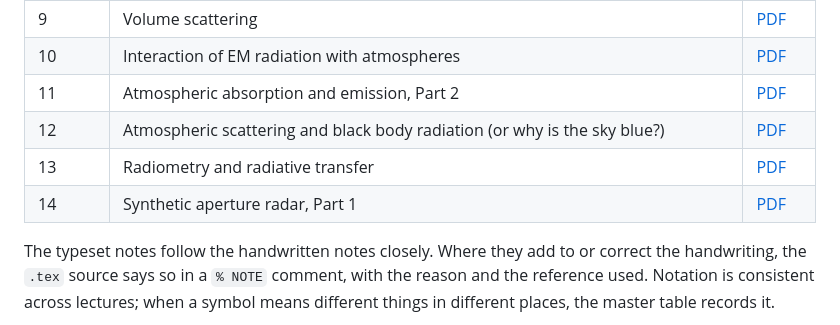
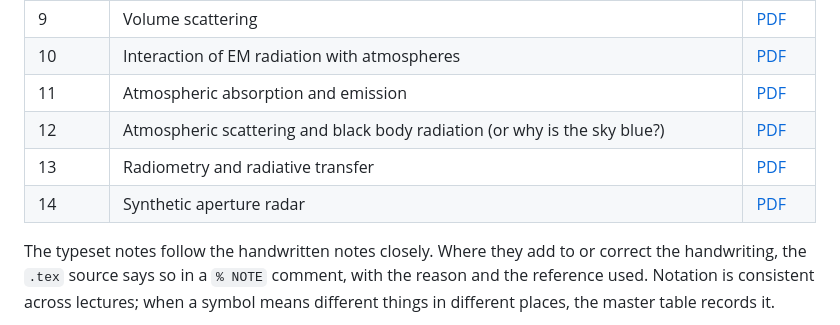
Before and after one commit to bminchew/principles-remote-sensing, a Markdown page: README.md, the part around the change. Rendered like a GitHub page.

Commit message:
README: drop part numbers from Lecture 11 and 14 titles
Co-Authored-By: Claude Opus 5.5 (1M context) <noreply@anthropic.com>

```diff
--- a/README.md
+++ b/README.md
@@ -30,10 +30,10 @@ The course introduces the physics of remote sensing, with applications to Earth,
 | 8 | Scattering from the ocean and other surfaces with small-scale roughness | [PDF](lectures/latex_notes/lecture08/notes_lecture08.pdf) |
 | 9 | Volume scattering | [PDF](lectures/latex_notes/lecture09/notes_lecture09.pdf) |
 | 10 | Interaction of EM radiation with atmospheres | [PDF](lectures/latex_notes/lecture10/notes_lecture10.pdf) |
-| 11 | Atmospheric absorption and emission, Part 2 | [PDF](lectures/latex_notes/lecture11/notes_lecture11.pdf) |
+| 11 | Atmospheric absorption and emission | [PDF](lectures/latex_notes/lecture11/notes_lecture11.pdf) |
 | 12 | Atmospheric scattering and black body radiation (or why is the sky blue?) | [PDF](lectures/latex_notes/lecture12/notes_lecture12.pdf) |
 | 13 | Radiometry and radiative transfer | [PDF](lectures/latex_notes/lecture13/notes_lecture13.pdf) |
-| 14 | Synthetic aperture radar, Part 1 | [PDF](lectures/latex_notes/lecture14/notes_lecture14.pdf) |
+| 14 | Synthetic aperture radar | [PDF](lectures/latex_notes/lecture14/notes_lecture14.pdf) |
 
 The typeset notes follow the handwritten notes closely. Where they add to or correct the handwriting, the `.tex` source says so in a `% NOTE` comment, with the reason and the reference used. Notation is consistent across lectures; when a symbol means different things in different places, the master table records it.
 
```
